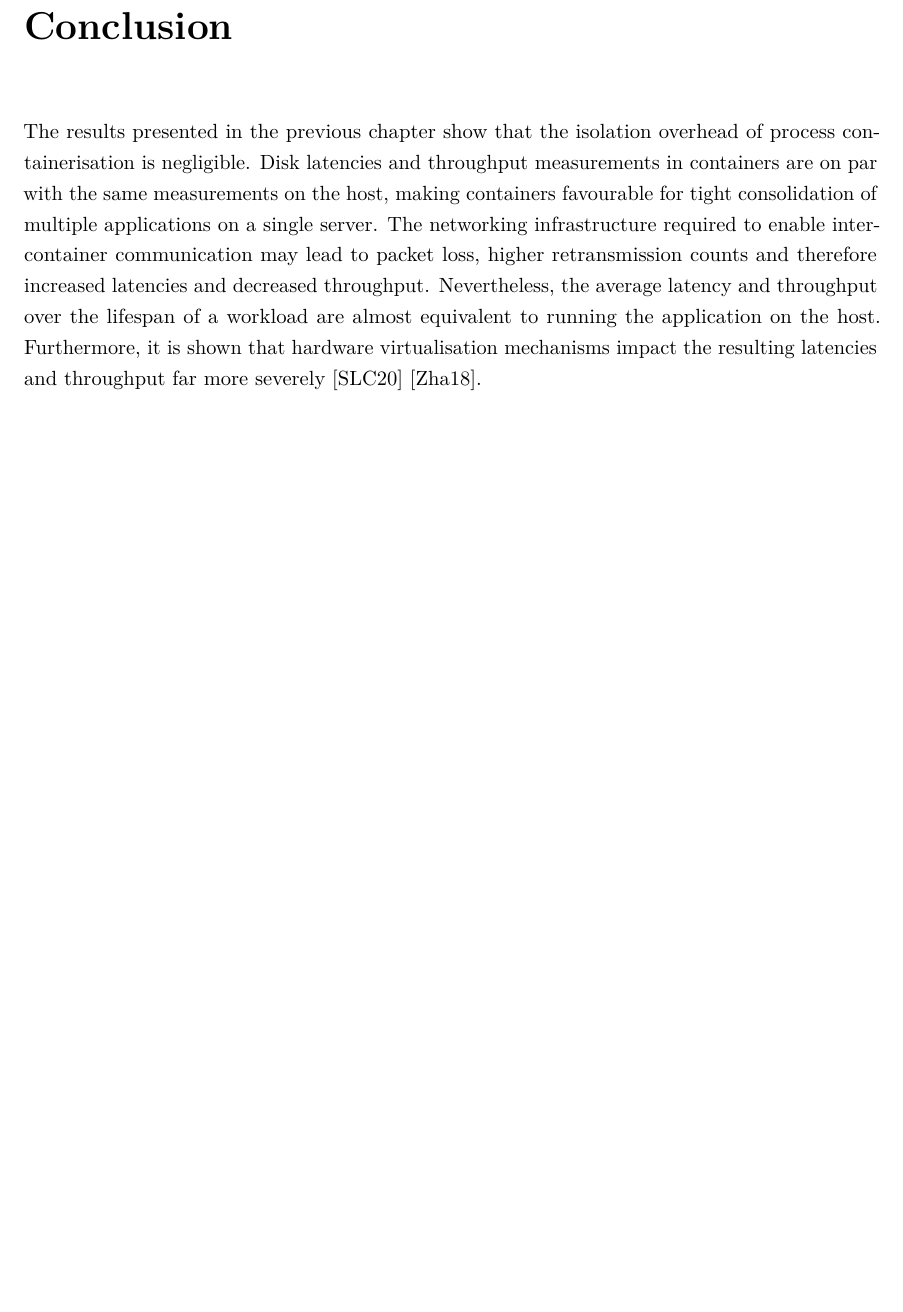
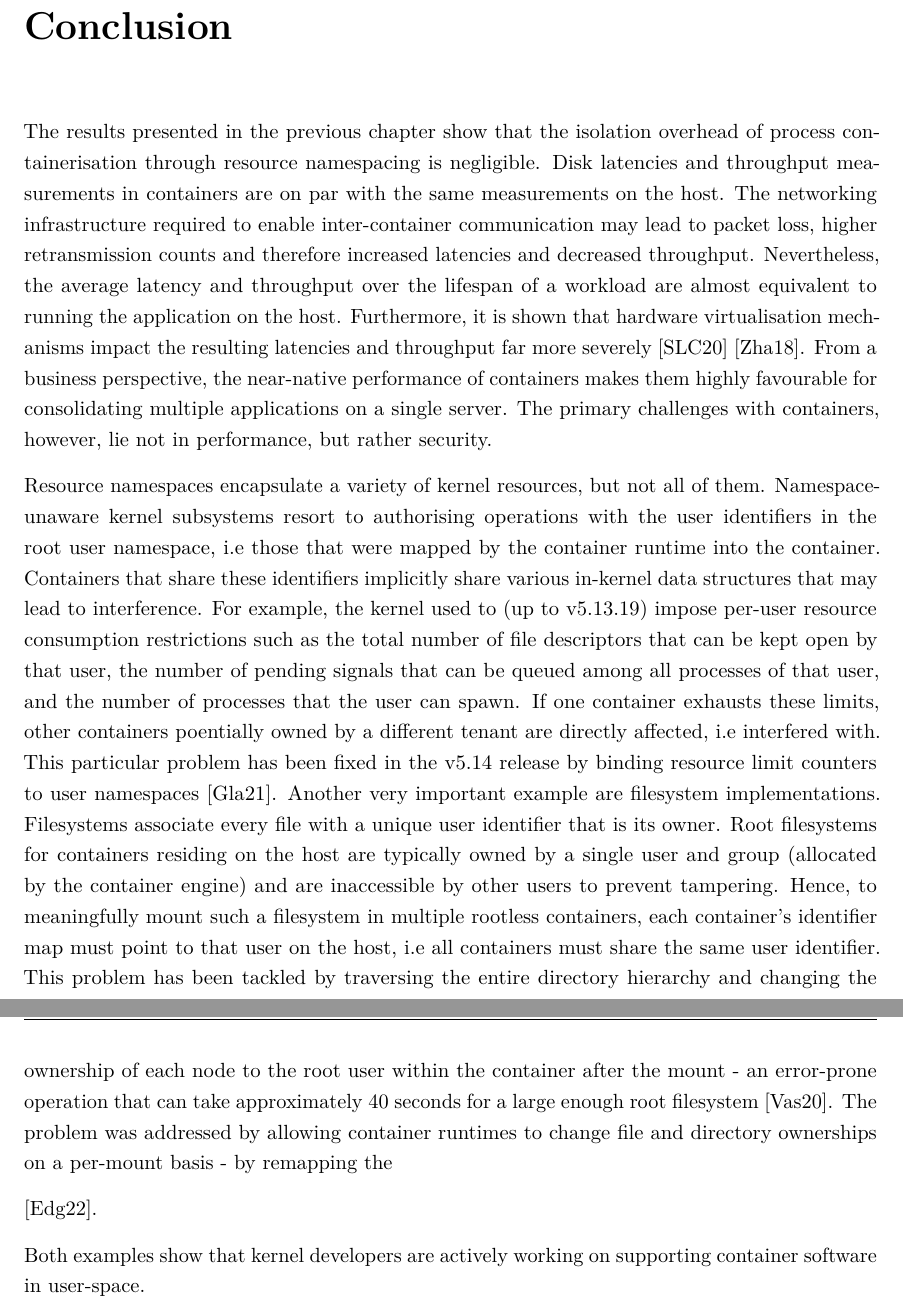
Before and after one commit to ubiquitousbyte/lxc-research, a LaTeX thesis (docs/thesis/main.tex, which reads docs/thesis/chapters/conclusion.tex): part of page 63 of 75 before the commit and two parts of pages 63 and 64 of 76 after it, the two joined at a grey line, cut so that both start at the same text, the shorter picture padded with empty space. Compiled offline with pdfLaTeX.

Commit message:
more text

```diff
--- a/docs/thesis/chapters/conclusion.tex
+++ b/docs/thesis/chapters/conclusion.tex
@@ -1,12 +1,39 @@
 \chapter{Conclusion}
 \label{ch:conclusion}
 The results presented in the previous chapter show that the isolation overhead
-of process containerisation is negligible. Disk latencies and throughput measurements
-in containers are on par with the same measurements on the host, making containers
-favourable for tight consolidation of multiple applications on a single server.
+of process containerisation through resource namespacing is negligible. Disk latencies and throughput measurements
+in containers are on par with the same measurements on the host.
 The networking infrastructure required to enable inter-container communication may lead to
 packet loss, higher retransmission counts and therefore increased latencies and decreased throughput.
 Nevertheless, the average latency and throughput over the lifespan of a workload are almost
 equivalent to running the application on the host. Furthermore, it is shown that
 hardware virtualisation mechanisms impact the resulting latencies and throughput far more
 severely \cite{https://doi.org/10.1002/cpe.5693} \cite{8457798}.
+From a business perspective, the near-native performance of containers makes them highly
+favourable for consolidating multiple applications on a single server. The primary
+challenges with containers, however, lie not in performance, but rather security.
+
+Resource namespaces encapsulate a variety of kernel resources, but not all of them.
+Namespace-unaware kernel subsystems resort to authorising operations with the user identifiers
+in the root user namespace, i.e those that were mapped by the container runtime into the container.
+Containers that share these identifiers implicitly share various in-kernel data structures
+that may lead to interference. For example, the kernel used to (up to v5.13.19) impose per-user resource consumption
+restrictions such as the total number of file descriptors that can be kept open by that user, the number of
+pending signals that can be queued among all processes of that user, and the number of processes
+that the user can spawn. If one container exhausts these limits, other containers poentially owned by a different tenant are directly affected, i.e
+interfered with. This particular problem has been fixed in the v5.14 release by binding resource limit counters to user namespaces
+\cite{https://patchwork.kernel.org/project/linux-hardening/cover/cover.1619094428.git.legion@kernel.org/}.
+Another very important example are filesystem implementations. Filesystems associate every file
+with a unique user identifier that is its owner. Root filesystems for containers residing on the
+host are typically owned by a single user and group (allocated by the container engine) and are inaccessible by other users
+to prevent tampering. Hence, to meaningfully mount such a filesystem in multiple rootless containers,
+each container's identifier map must point to that user on the host, i.e all containers must
+share the same user identifier. This problem has been tackled by traversing the entire directory hierarchy and changing the
+ownership of each node to the root user within the container after the mount - an error-prone operation
+that can take approximately 40 seconds for a large enough root filesystem \cite{https://github.com/containerd/containerd/pull/4734}.
+The problem was addressed by allowing container runtimes to change file and directory ownerships on a per-mount basis - by remapping
+the
+
+\cite{https://lwn.net/Articles/896255/}.
+
+Both examples show that kernel developers are actively working on supporting container software in user-space.
```
Also changed, not shown: docs/thesis/chapters/implementation.tex (+1 -3 lines), docs/thesis/references.bib (+28 -0 lines), docs/thesis/main.pdf.
